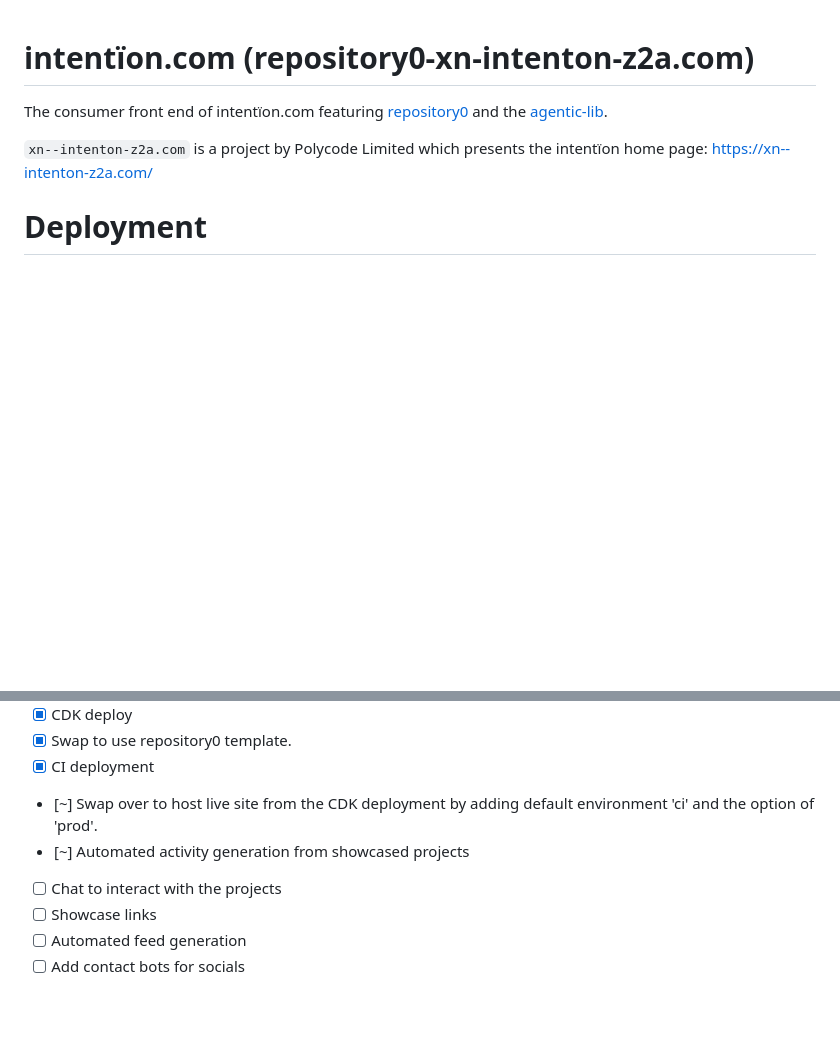
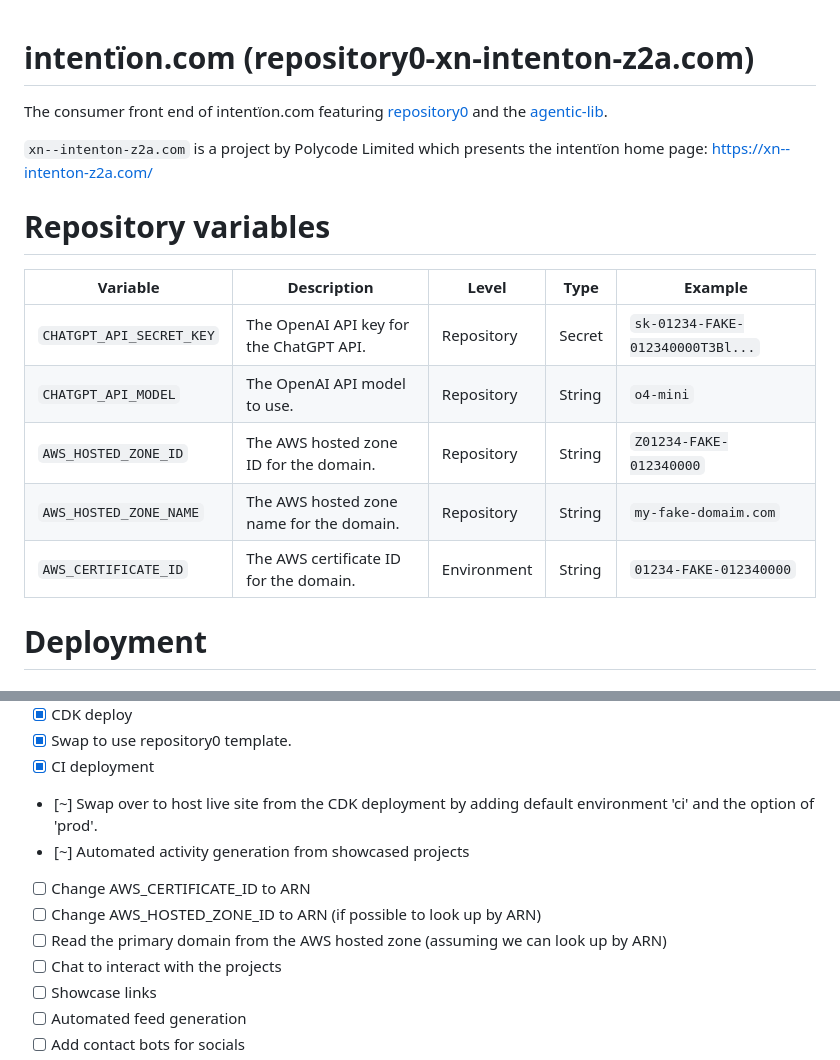
Before and after one commit to xn-intenton-z2a/repository0-xn--intenton-z2a.com, a Markdown page: README.md, 2 parts joined by grey strips. Drawn GitHub-style; blank space fills up the shorter version.

Commit message:
"Update README with repository variables and clarify AWS-related tasks"

```diff
--- a/README.md
+++ b/README.md
@@ -5,6 +5,16 @@ featuring [repository0](https://github.com/xn-intenton-z2a/repository0)
 and the [agentic-lib](https://github.com/xn-intenton-z2a/agentic-lib).
 
 `xn--intenton-z2a.com` is a project by Polycode Limited which presents the intentïon home page: https://xn--intenton-z2a.com/
+
+# Repository variables
+
+| Variable                 | Description                              | Level        | Type   | Example                          |
+|--------------------------|------------------------------------------|--------------|--------|----------------------------------|
+| `CHATGPT_API_SECRET_KEY` | The OpenAI API key for the ChatGPT API.  | Repository   | Secret | `sk-01234-FAKE-012340000T3Bl...` |
+| `CHATGPT_API_MODEL`      | The OpenAI API model to use.             | Repository   | String | `o4-mini`                        |
+| `AWS_HOSTED_ZONE_ID`     | The AWS hosted zone ID for the domain.   | Repository   | String | `Z01234-FAKE-012340000`          |
+| `AWS_HOSTED_ZONE_NAME`   | The AWS hosted zone name for the domain. | Repository   | String | `my-fake-domaim.com`             |
+| `AWS_CERTIFICATE_ID`     | The AWS certificate ID for the domain.   | Environment  | String | `01234-FAKE-012340000`           |
 
 # Deployment
 
@@ -401,6 +411,9 @@ Public brand:
 - [x] CI deployment
 - [~] Swap over to host live site from the CDK deployment by adding default environment 'ci' and the option of 'prod'.
 - [~] Automated activity generation from showcased projects
+- [ ] Change AWS_CERTIFICATE_ID to ARN
+- [ ] Change AWS_HOSTED_ZONE_ID to ARN (if possible to look up by ARN)
+- [ ] Read the primary domain from the AWS hosted zone (assuming we can look up by ARN)
 - [ ] Chat to interact with the projects
 - [ ] Showcase links
 - [ ] Automated feed generation
```
